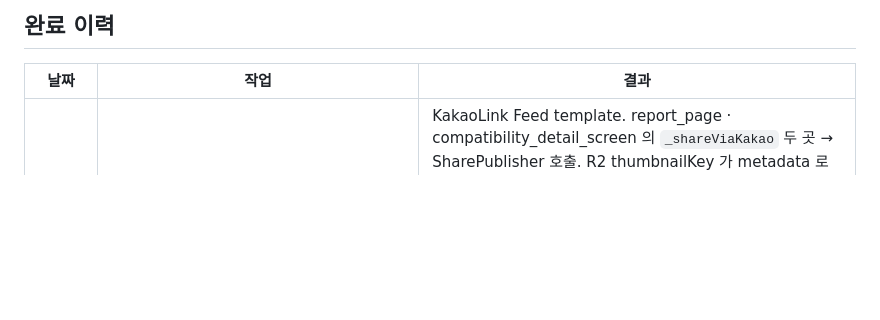
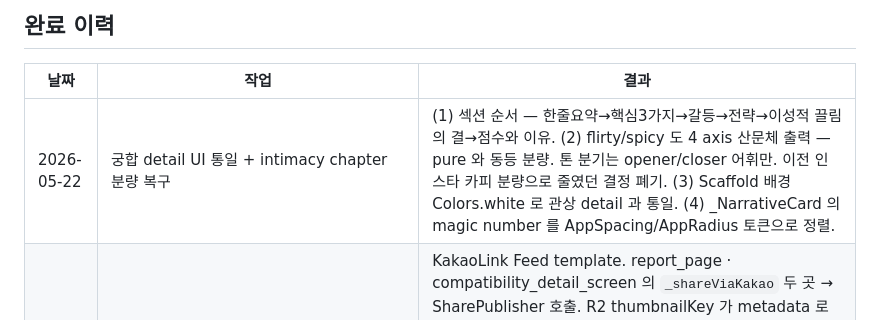
Before and after one commit to jinseokoh/face-reader, a Markdown page: flutter/docs/TODO.md, the part around the change. Drawn GitHub-style; blank space fills up the shorter version.

Commit message:
docs: TODO 완료 이력 — 궁합 UI 통일 + intimacy 분량 복구
Co-Authored-By: Claude Opus 4.7 (1M context) <noreply@anthropic.com>

```diff
--- a/flutter/docs/TODO.md
+++ b/flutter/docs/TODO.md
@@ -52,6 +52,7 @@ P2~P7 phase 가 HOW-IT-WORKS.md §7 + 기존 compat/ 코드 안에서 SSOT. 남
 
 | 날짜 | 작업 | 결과 |
 |---|---|---|
+| 2026-05-22 | 궁합 detail UI 통일 + intimacy chapter 분량 복구 | (1) 섹션 순서 — 한줄요약→핵심3가지→갈등→전략→이성적 끌림의 결→점수와 이유. (2) flirty/spicy 도 4 axis 산문체 출력 — pure 와 동등 분량. 톤 분기는 opener/closer 어휘만. 이전 인스타 카피 분량으로 줄였던 결정 폐기. (3) Scaffold 배경 Colors.white 로 관상 detail 과 통일. (4) _NarrativeCard 의 magic number 를 AppSpacing/AppRadius 토큰으로 정렬. |
 | 2026-05-22 | 카카오 공유 — share_publisher.publishSoloViaKakao / publishCompatViaKakao | KakaoLink Feed template. report_page · compatibility_detail_screen 의 `_shareViaKakao` 두 곳 → SharePublisher 호출. R2 thumbnailKey 가 metadata 로부터 FaceReadingReport 에 자동 채워짐 (demographic_confirm_screen). Worker SSR 의 og:image = `cdn.facely.kr/{thumbnailKey}` 로 박힘. R2 path prefix 는 `thumbnails/YYYYMM` → `thumbnails/YYYYMMDD` 로 분산. Cloudflare Worker (`facely.kr`) 배포 완료 — version `a131d3e6-e382-40c8-9a22-34de21f974b6`. |
 | 2026-05-21 | Material/Cupertino Icons 완전 제거 → FontAwesome 통일 | 14 파일 50+ 아이콘 전부 FA migration. DESIGN.md §1.5 에 "icon 은 오직 FontAwesome" 컨벤션 박음. font_awesome_flutter 가 단일 icon source. 0 analyze new issue. |
 | 2026-05-21 | metrics.metrics_json → metrics.body rename + RLS PII check 완화 | column rename (codebase 일괄). RLS `metrics_insert_anon` 의 alias/username/birthday 검사를 "key 존재" 에서 "value 존재" 로 완화 (null 값은 PII 아님). landmarks 만 key 존재 자체로 차단 유지. baseline.sql 에 최신 SSOT 반영, 0002/0003 누적 폐기. |
```
